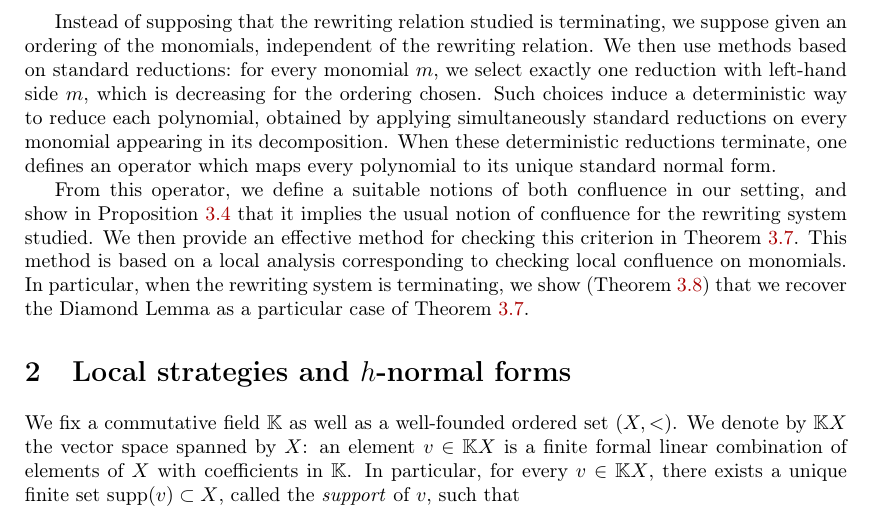
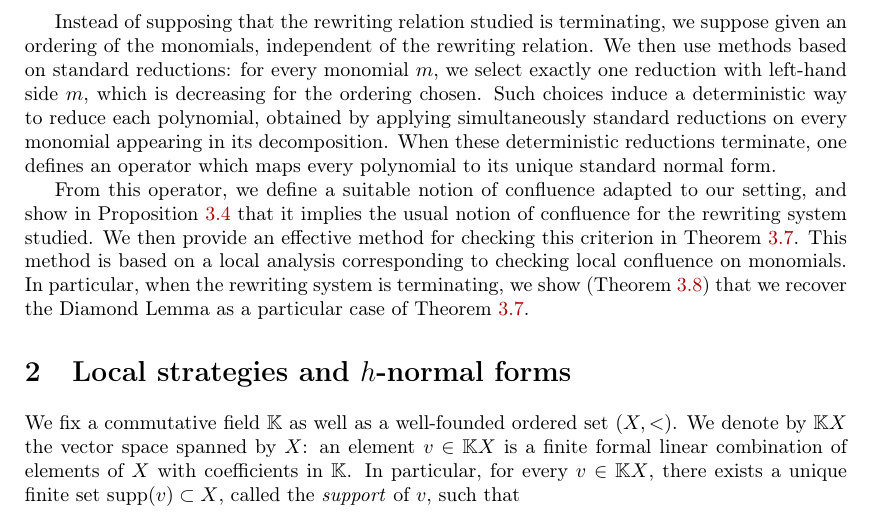
Before and after one commit to CyrilleChenavier/IWC_2019, a LaTeX paper (Source.tex): part of page 2 of 5, cut so that both start at the same text. Compiled offline with pdfLaTeX.

Commit message:
Phrase bizarre corrigée

```diff
--- a/Source.tex
+++ b/Source.tex
@@ -81,7 +81,7 @@ In the presented paper, we propose an extension of the Diamond Lemma, which offe
 Instead of supposing that the rewriting relation studied is terminating, we suppose given an ordering of the monomials, independent of the rewriting relation.
 We then use methods based on standard reductions: for every monomial $m$, we select exactly one reduction with left-hand side $m$, which is decreasing for the ordering chosen. Such choices induce a deterministic way to reduce each polynomial, obtained by applying simultaneously standard reductions on every monomial appearing in its decomposition. When these deterministic reductions terminate, one defines an operator which maps every polynomial to its unique standard normal form.
 
-From this operator, we define a suitable notions of both confluence in our setting, and show in Proposition~\ref{prop:h-conf_implies_conf} that it implies the usual notion of confluence for the rewriting system studied. We then provide an effective method for checking this criterion in  Theorem~\ref{thm:confluence_criterion}. This method is based on a local analysis corresponding to checking local confluence on monomials. In particular, when the rewriting system is terminating, we show (Theorem~\ref{thm:diamond_lemma}) that we recover the Diamond Lemma as a particular case of Theorem~\ref{thm:confluence_criterion}.
+From this operator, we define a suitable notion of confluence adapted to  our setting, and show in Proposition~\ref{prop:h-conf_implies_conf} that it implies the usual notion of confluence for the rewriting system studied. We then provide an effective method for checking this criterion in  Theorem~\ref{thm:confluence_criterion}. This method is based on a local analysis corresponding to checking local confluence on monomials. In particular, when the rewriting system is terminating, we show (Theorem~\ref{thm:diamond_lemma}) that we recover the Diamond Lemma as a particular case of Theorem~\ref{thm:confluence_criterion}.
 
 \section{Local strategies and $h$-normal forms}
 
```
